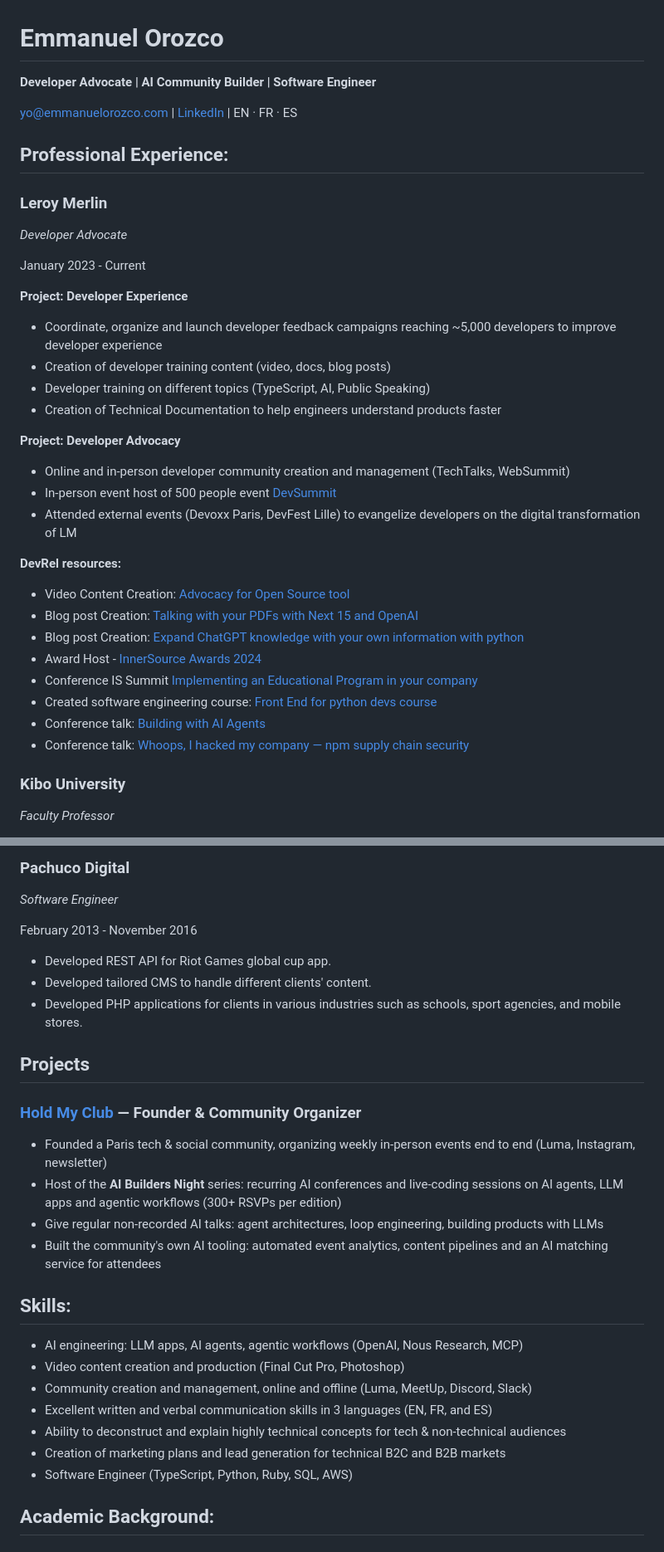
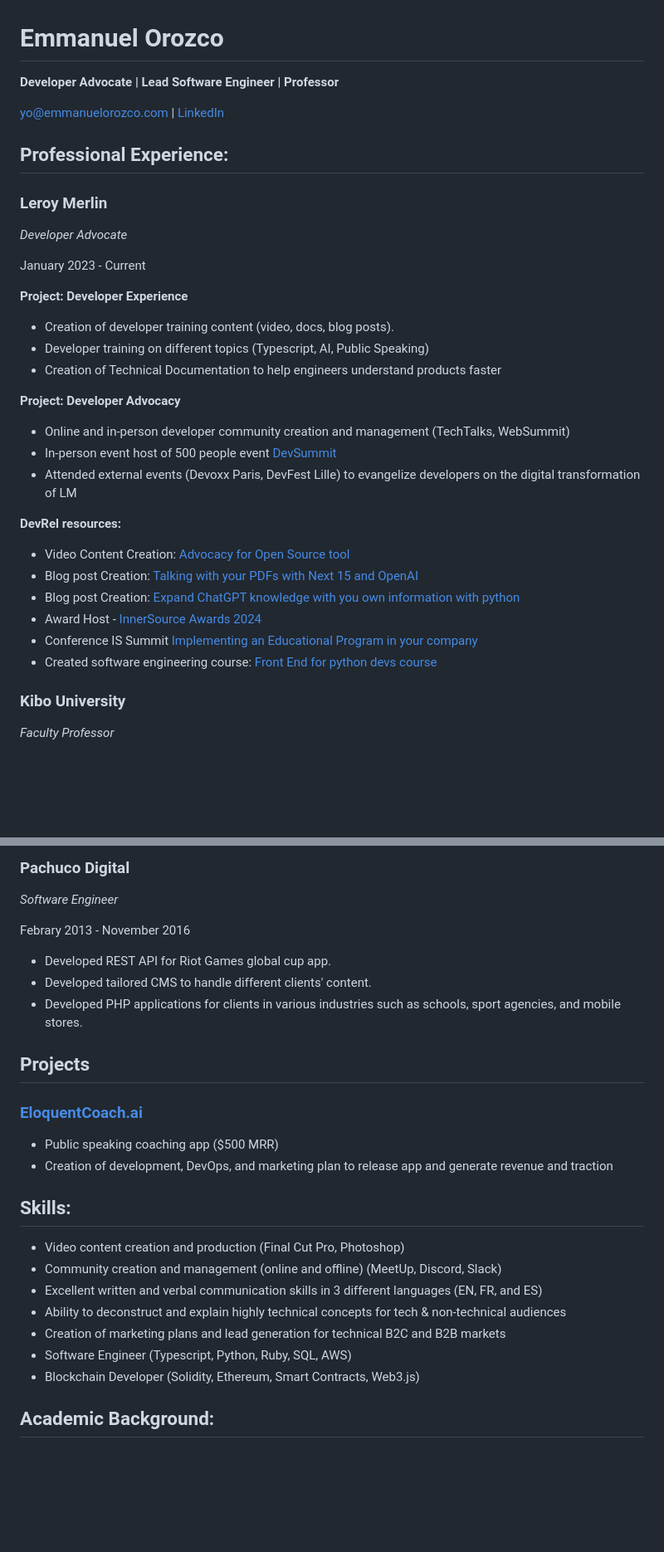
Before and after one commit to indie-rok/cv, a Markdown page: src/dev-rel.md, 2 parts joined by grey strips. Shown at 83% size. GitHub-like rendering; blank space fills up the shorter version.

Commit message:
Revert "Add Hold My Club, AI positioning, feedback campaigns; remove EloquentCoach and blockchain; fix typos"
This reverts commit 684745332beb22c24d9454e5da973c67e74a6a49.

```diff
--- a/src/dev-rel.md
+++ b/src/dev-rel.md
@@ -1,8 +1,8 @@
 # Emmanuel Orozco
 
-**Developer Advocate | AI Community Builder | Software Engineer**
+**Developer Advocate | Lead Software Engineer | Professor**
 
-[yo@emmanuelorozco.com](mailto:yo@emmanuelorozco.com) | [LinkedIn](https://www.linkedin.com/in/emmanuel-orozco/) | EN · FR · ES
+[yo@emmanuelorozco.com](mailto:yo@emmanuelorozco.com) | [LinkedIn](https://www.linkedin.com/in/emmanuel-orozco/)
 
 ## Professional Experience:
 
@@ -14,9 +14,8 @@ January 2023 - Current
 
 **Project: Developer Experience**
 
-- Coordinate, organize and launch developer feedback campaigns reaching ~5,000 developers to improve developer experience
-- Creation of developer training content (video, docs, blog posts)
-- Developer training on different topics (TypeScript, AI, Public Speaking)
+- Creation of developer training content (video, docs, blog posts).
+- Developer training on different topics (Typescript, AI, Public Speaking)
 - Creation of Technical Documentation to help engineers understand products faster
 
 **Project: Developer Advocacy**
@@ -29,12 +28,10 @@ January 2023 - Current
 
 - Video Content Creation: [Advocacy for Open Source tool](https://www.youtube.com/watch?v=eJEEwRu_hgY)
 - Blog post Creation: [Talking with your PDFs with Next 15 and OpenAI](https://emmanuelorozco.com/blog/chat-with-your-pdfs-with-next-15-and-open-ai)
-- Blog post Creation: [Expand ChatGPT knowledge with your own information with python](https://emmanuelorozco.com/blog/expand-chatgpt-knowledge-with-your-own-information)
+- Blog post Creation: [Expand ChatGPT knowledge with you own information with python](https://emmanuelorozco.com/blog/expand-chatgpt-knowledge-with-your-own-information)
 - Award Host - [InnerSource Awards 2024](https://youtu.be/-NIP3bnNTE8?si=0x4N9RzLsvtPapS4&t=1171)
 - Conference IS Summit [Implementing an Educational Program in your company](https://www.youtube.com/watch?v=kGQZFnGFf9o)
 - Created software engineering course: [Front End for python devs course](https://indie-rok.github.io/front-end-for-python-devs/)
-- Conference talk: [Building with AI Agents](https://emmanuelorozco.com/slides/agents-talk)
-- Conference talk: [Whoops, I hacked my company — npm supply chain security](https://emmanuelorozco.com/slides/jfrog-talk)
 
 ### Kibo University
 
@@ -110,7 +107,7 @@ Jan 2017 - Jun 2018
 
 _Software Engineer_
 
-February 2013 - November 2016
+Febrary 2013 - November 2016
 
 - Developed REST API for Riot Games global cup app.
 - Developed tailored CMS to handle different clients' content.
@@ -118,22 +115,20 @@ February 2013 - November 2016
 
 ## Projects
 
-### [Hold My Club](https://holdmyclub.com/) — Founder & Community Organizer
+### [EloquentCoach.ai](https://www.eloquentcoach.ai/)
 
-- Founded a Paris tech & social community, organizing weekly in-person events end to end (Luma, Instagram, newsletter)
-- Host of the **AI Builders Night** series: recurring AI conferences and live-coding sessions on AI agents, LLM apps and agentic workflows (300+ RSVPs per edition)
-- Give regular non-recorded AI talks: agent architectures, loop engineering, building products with LLMs
-- Built the community's own AI tooling: automated event analytics, content pipelines and an AI matching service for attendees
+- Public speaking coaching app ($500 MRR)
+- Creation of development, DevOps, and marketing plan to release app and generate revenue and traction
 
 ## Skills:
 
-- AI engineering: LLM apps, AI agents, agentic workflows (OpenAI, Nous Research, MCP)
 - Video content creation and production (Final Cut Pro, Photoshop)
-- Community creation and management, online and offline (Luma, MeetUp, Discord, Slack)
-- Excellent written and verbal communication skills in 3 languages (EN, FR, and ES)
+- Community creation and management (online and offline) (MeetUp, Discord, Slack)
+- Excellent written and verbal communication skills in 3 different languages (EN, FR, and ES)
 - Ability to deconstruct and explain highly technical concepts for tech & non-technical audiences
 - Creation of marketing plans and lead generation for technical B2C and B2B markets
-- Software Engineer (TypeScript, Python, Ruby, SQL, AWS)
+- Software Engineer (Typescript, Python, Ruby, SQL, AWS)
+- Blockchain Developer (Solidity, Ethereum, Smart Contracts, Web3.js)
 
 ## Academic Background:
 
```
